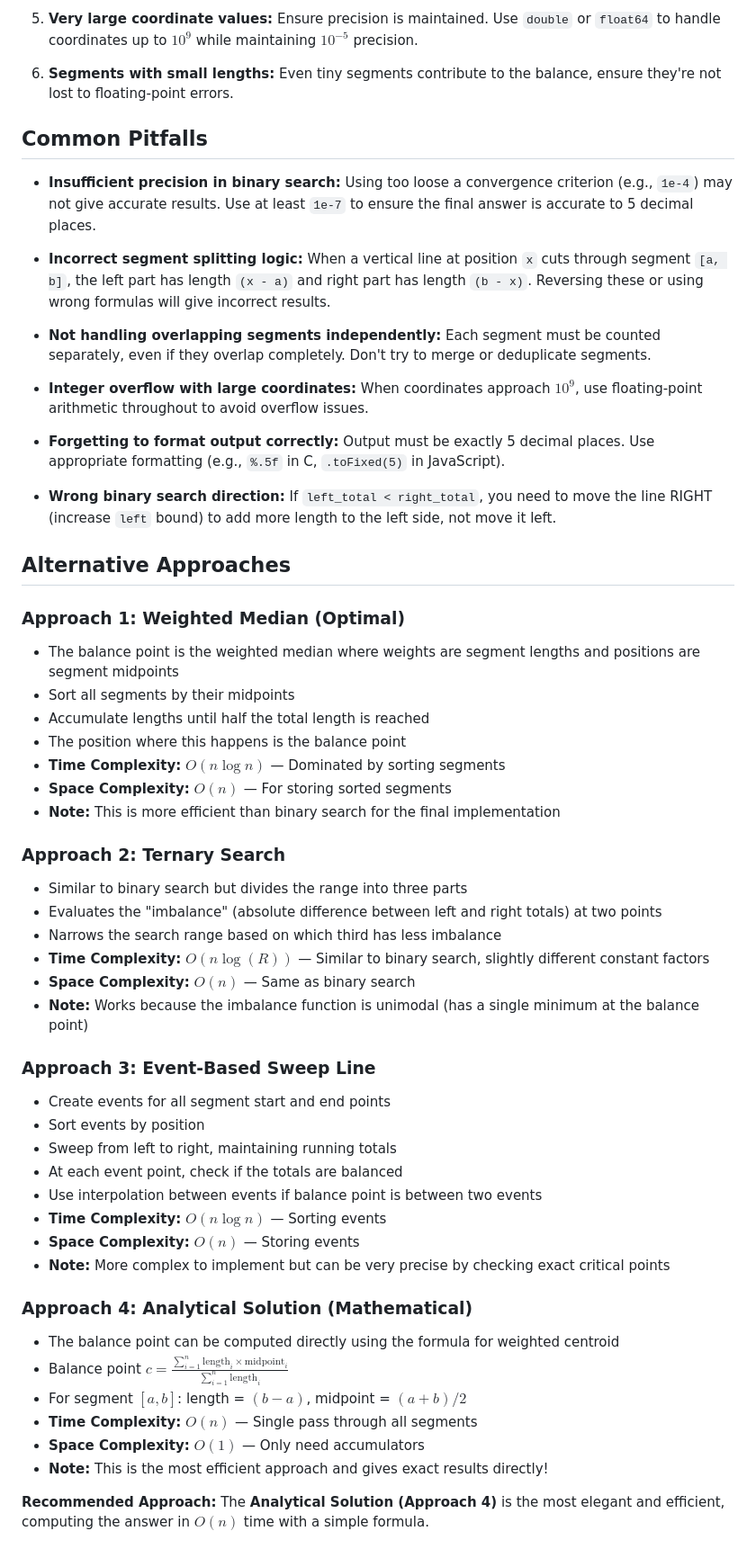
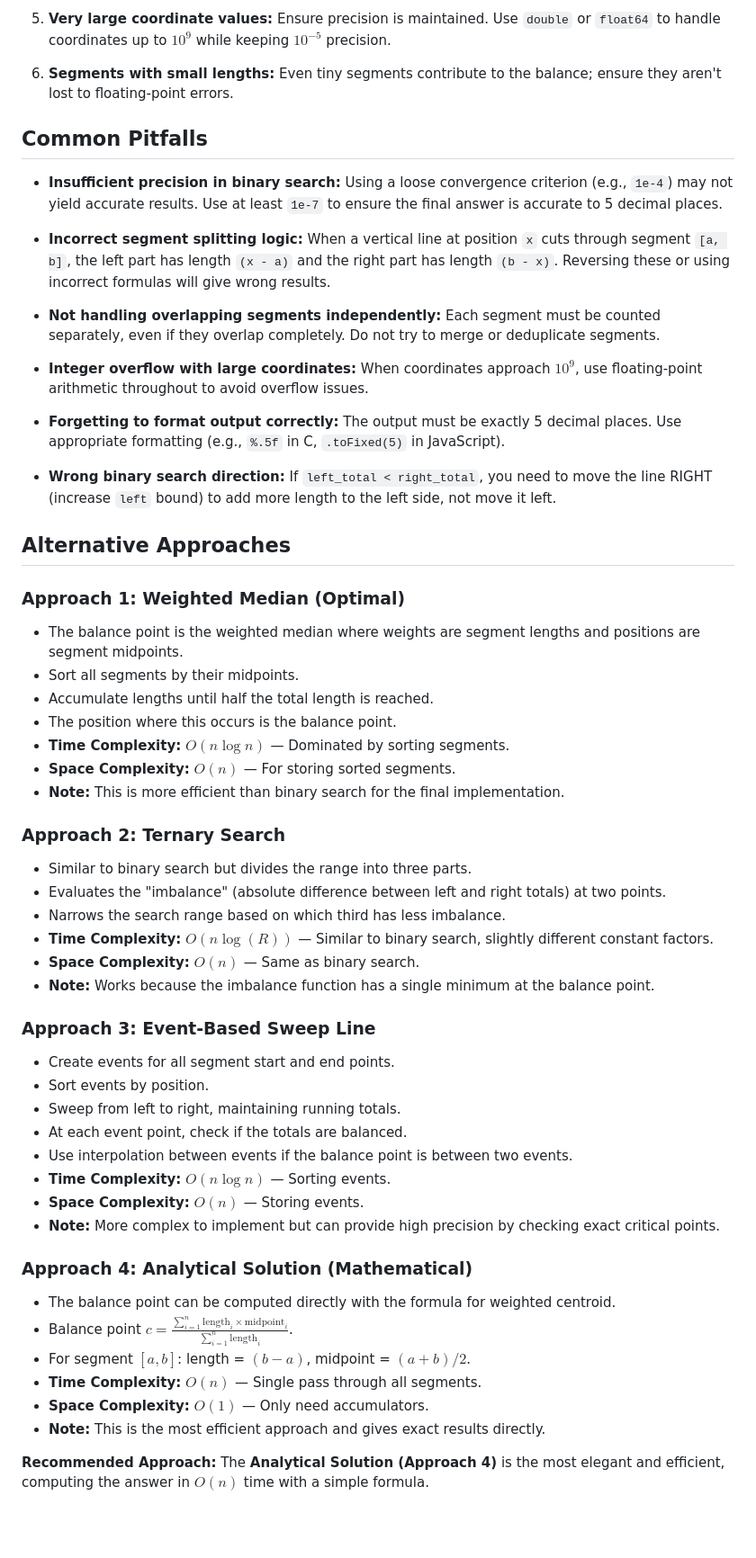
Before and after one commit to VKprogrammer/git-demo, a Markdown page: README.md, the part around one of its changes. Shown at 90% size. Rendered like a GitHub page; blank space fills up the shorter version.

```diff
--- a/README.md
+++ b/README.md
@@ -70,57 +70,57 @@
 
-5. **Very large coordinate values:** Ensure precision is maintained. Use `double` or `float64` to handle coordinates up to $10^9$ while maintaining $10^{-5}$ precision.
+5. **Very large coordinate values:** Ensure precision is maintained. Use `double` or `float64` to handle coordinates up to $10^9$ while keeping $10^{-5}$ precision.
 
-6. **Segments with small lengths:** Even tiny segments contribute to the balance, ensure they're not lost to floating-point errors.
+6. **Segments with small lengths:** Even tiny segments contribute to the balance; ensure they aren't lost to floating-point errors.
 
 ## Common Pitfalls
 
-- **Insufficient precision in binary search:** Using too loose a convergence criterion (e.g., `1e-4`) may not give accurate results. Use at least `1e-7` to ensure the final answer is accurate to 5 decimal places.
+- **Insufficient precision in binary search:** Using a loose convergence criterion (e.g., `1e-4`) may not yield accurate results. Use at least `1e-7` to ensure the final answer is accurate to 5 decimal places.
 
-- **Incorrect segment splitting logic:** When a vertical line at position `x` cuts through segment `[a, b]`, the left part has length `(x - a)` and right part has length `(b - x)`. Reversing these or using wrong formulas will give incorrect results.
+- **Incorrect segment splitting logic:** When a vertical line at position `x` cuts through segment `[a, b]`, the left part has length `(x - a)` and the right part has length `(b - x)`. Reversing these or using incorrect formulas will give wrong results.
 
-- **Not handling overlapping segments independently:** Each segment must be counted separately, even if they overlap completely. Don't try to merge or deduplicate segments.
+- **Not handling overlapping segments independently:** Each segment must be counted separately, even if they overlap completely. Do not try to merge or deduplicate segments.
 
 - **Integer overflow with large coordinates:** When coordinates approach $10^9$, use floating-point arithmetic throughout to avoid overflow issues.
 
-- **Forgetting to format output correctly:** Output must be exactly 5 decimal places. Use appropriate formatting (e.g., `%.5f` in C, `.toFixed(5)` in JavaScript).
+- **Forgetting to format output correctly:** The output must be exactly 5 decimal places. Use appropriate formatting (e.g., `%.5f` in C, `.toFixed(5)` in JavaScript).
 
 - **Wrong binary search direction:** If `left_total < right_total`, you need to move the line RIGHT (increase `left` bound) to add more length to the left side, not move it left.
 
 ## Alternative Approaches
 
 ### Approach 1: Weighted Median (Optimal)
-- The balance point is the weighted median where weights are segment lengths and positions are segment midpoints
-- Sort all segments by their midpoints
-- Accumulate lengths until half the total length is reached
-- The position where this happens is the balance point
-- **Time Complexity:** $O(n \log n)$ — Dominated by sorting segments
-- **Space Complexity:** $O(n)$ — For storing sorted segments
-- **Note:** This is more efficient than binary search for the final implementation
+- The balance point is the weighted median where weights are segment lengths and positions are segment midpoints.
+- Sort all segments by their midpoints.
+- Accumulate lengths until half the total length is reached.
+- The position where this occurs is the balance point.
+- **Time Complexity:** $O(n \log n)$ — Dominated by sorting segments.
+- **Space Complexity:** $O(n)$ — For storing sorted segments.
+- **Note:** This is more efficient than binary search for the final implementation.
 
 ### Approach 2: Ternary Search
-- Similar to binary search but divides the range into three parts
-- Evaluates the "imbalance" (absolute difference between left and right totals) at two points
-- Narrows the search range based on which third has less imbalance
-- **Time Complexity:** $O(n \log(R))$ — Similar to binary search, slightly different constant factors
-- **Space Complexity:** $O(n)$ — Same as binary search
-- **Note:** Works because the imbalance function is unimodal (has a single minimum at the balance point)
+- Similar to binary search but divides the range into three parts.
+- Evaluates the "imbalance" (absolute difference between left and right totals) at two points.
+- Narrows the search range based on which third has less imbalance.
+- **Time Complexity:** $O(n \log(R))$ — Similar to binary search, slightly different constant factors.
+- **Space Complexity:** $O(n)$ — Same as binary search.
+- **Note:** Works because the imbalance function has a single minimum at the balance point.
 
 ### Approach 3: Event-Based Sweep Line
-- Create events for all segment start and end points
-- Sort events by position
-- Sweep from left to right, maintaining running totals
-- At each event point, check if the totals are balanced
-- Use interpolation between events if balance point is between two events
-- **Time Complexity:** $O(n \log n)$ — Sorting events
-- **Space Complexity:** $O(n)$ — Storing events
-- **Note:** More complex to implement but can be very precise by checking exact critical points
+- Create events for all segment start and end points.
+- Sort events by position.
+- Sweep from left to right, maintaining running totals.
+- At each event point, check if the totals are balanced.
+- Use interpolation between events if the balance point is between two events.
+- **Time Complexity:** $O(n \log n)$ — Sorting events.
+- **Space Complexity:** $O(n)$ — Storing events.
+- **Note:** More complex to implement but can provide high precision by checking exact critical points.
 
 ### Approach 4: Analytical Solution (Mathematical)
-- The balance point can be computed directly using the formula for weighted centroid
-- Balance point $c = \frac{\sum_{i=1}^{n} \text{length}_i \times \text{midpoint}_i}{\sum_{i=1}^{n} \text{length}_i}$
-- For segment $[a, b]$: length = $(b-a)$, midpoint = $(a+b)/2$
-- **Time Complexity:** $O(n)$ — Single pass through all segments
-- **Space Complexity:** $O(1)$ — Only need accumulators
-- **Note:** This is the most efficient approach and gives exact results directly!
+- The balance point can be computed directly with the formula for weighted centroid.
+- Balance point $c = \frac{\sum_{i=1}^{n} \text{length}_i \times \text{midpoint}_i}{\sum_{i=1}^{n} \text{length}_i}$.
+- For segment $[a, b]$: length = $(b-a)$, midpoint = $(a+b)/2$.
+- **Time Complexity:** $O(n)$ — Single pass through all segments.
+- **Space Complexity:** $O(1)$ — Only need accumulators.
+- **Note:** This is the most efficient approach and gives exact results directly.
 
 **Recommended Approach:** The **Analytical Solution (Approach 4)** is the most elegant and efficient, computing the answer in $O(n)$ time with a simple formula.
```
Also changed, not shown: other parts of README.md (+27 -27 lines).
